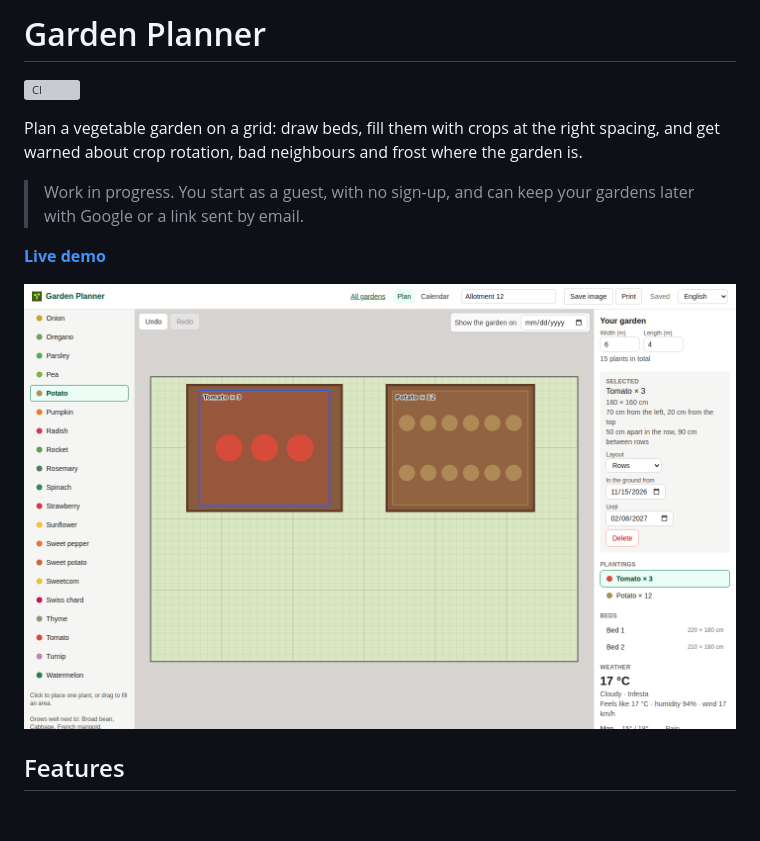
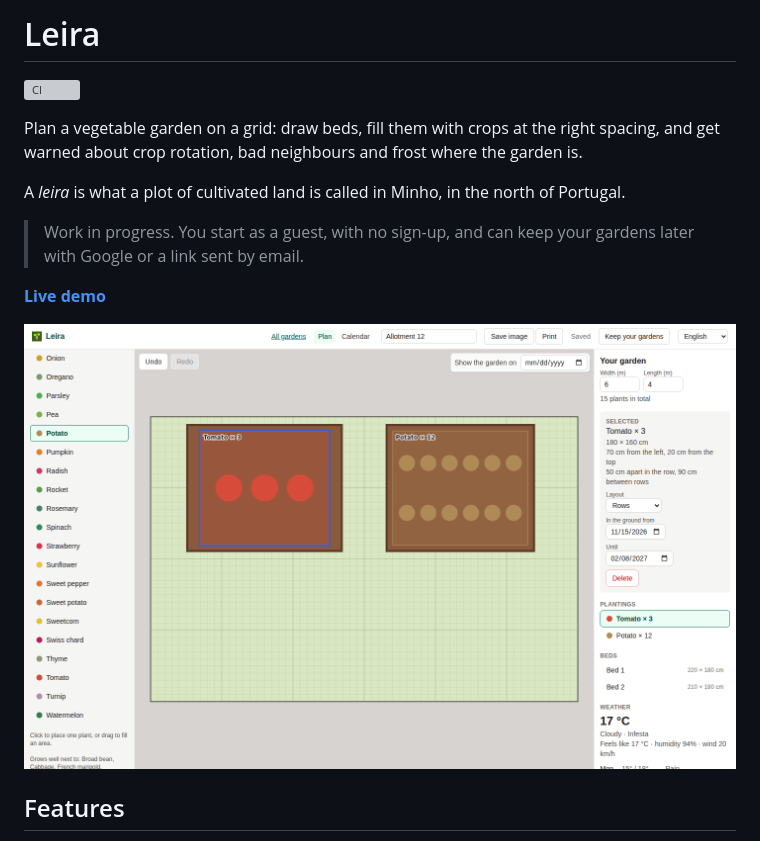
Before and after one commit to pgraca97/leira, a Markdown page: README.md, the part around one of its changes. Rendered like a GitHub page; pictures changed too: docs/editor.png; blank space fills up the shorter version; grey boxes are pictures that could not be loaded.

```diff
--- a/README.md
+++ b/README.md
@@ -1,2 +1,2 @@
-# Garden Planner
+# Leira
 
@@ -5,6 +5,8 @@
 Plan a vegetable garden on a grid: draw beds, fill them with crops at the right spacing, and get
 warned about crop rotation, bad neighbours and frost where the garden is.
 
+A _leira_ is what a plot of cultivated land is called in Minho, in the north of Portugal.
+
 > Work in progress. You start as a guest, with no sign-up, and can keep your gardens later with
 > Google or a link sent by email.
 
```
Also changed, not shown: other parts of README.md (+2 -2 lines), CLAUDE.md (+1 -1 lines), 7 other files.
